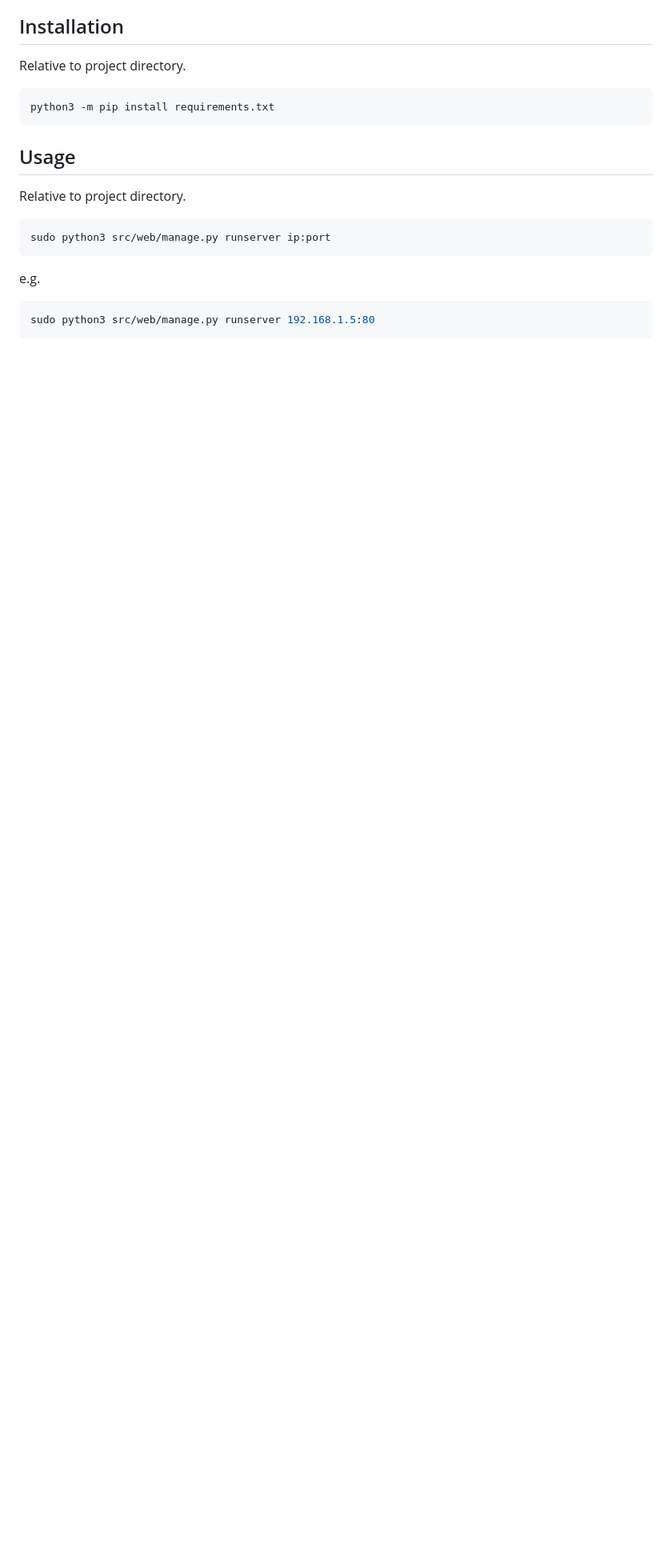
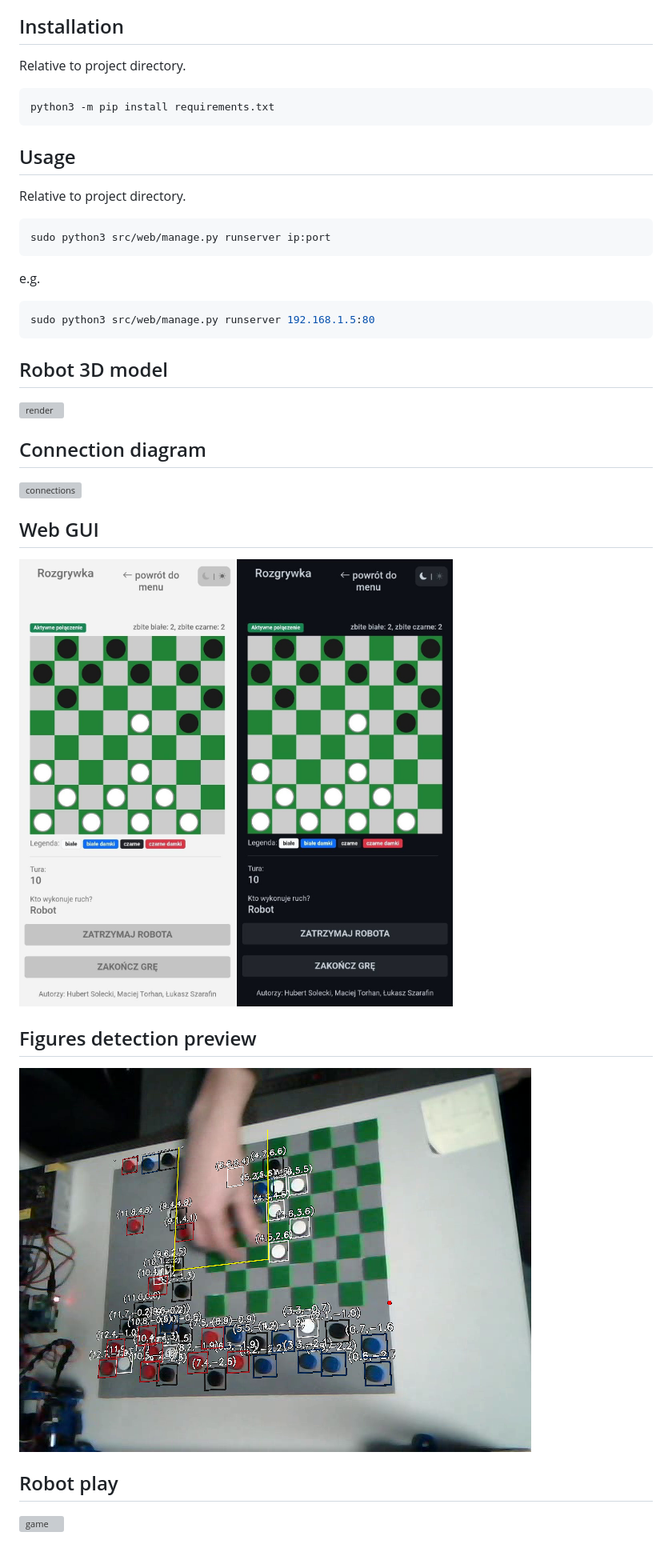
Before and after one commit to m-torhan/RobotCheckers, a Markdown page: README.md, the part around the change. Shown: that part at 80% size. Drawn GitHub-style; pictures changed too: imgs/cv.png (added), imgs/gui.jpeg (added); blank space fills up the shorter version; grey boxes are pictures that could not be loaded.

Commit message:
Add some imgs to readme

````diff
--- a/README.md
+++ b/README.md
@@ -21,3 +21,18 @@ e.g.
 ```bash
 sudo python3 src/web/manage.py runserver 192.168.1.5:80
 ```
+
+## Robot 3D model
+![render](imgs/render.png)
+
+## Connection diagram
+![connections](imgs/connections.png)
+
+## Web GUI
+![gui](imgs/gui.jpeg)
+
+## Figures detection preview
+![cv](imgs/cv.png)
+
+## Robot play
+![game](imgs/game.gif)
````
Also changed, not shown: 3 other files.
